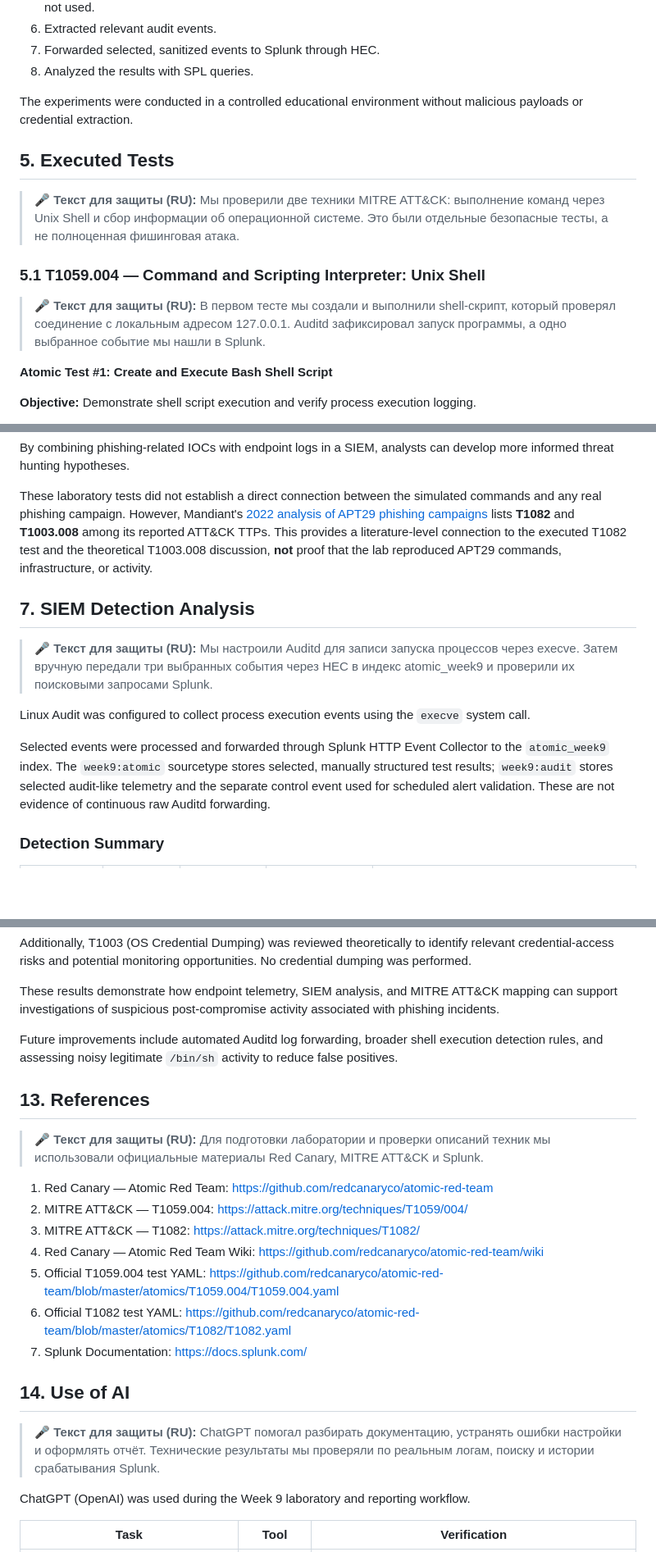
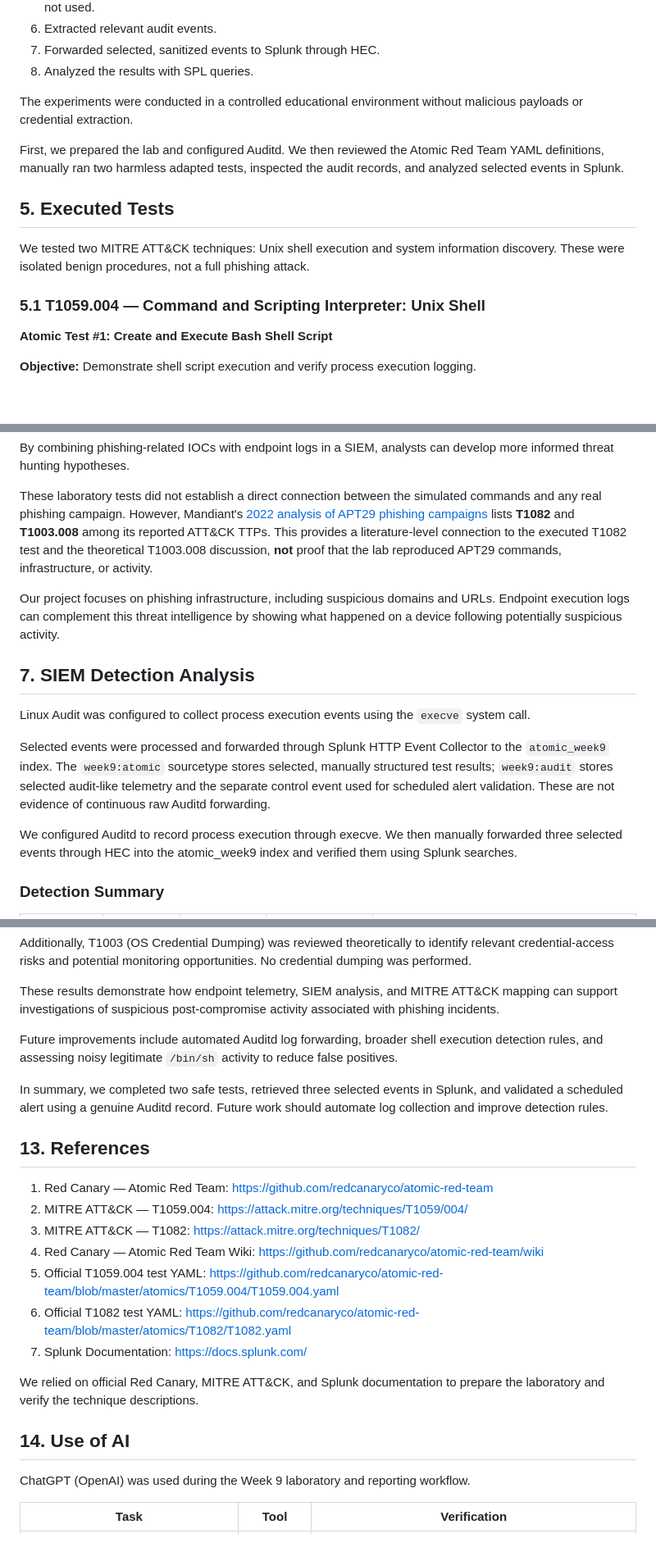
Before and after one commit to aidanak15/phishing-infrastructure-cti, a Markdown page: week9/README.md, 3 parts joined by grey strips. Shown at 82% size. Drawn GitHub-style; blank space fills up the shorter version.

```diff
--- a/week9/README.md
+++ b/week9/README.md
@@ -59,14 +61,14 @@ The experiment followed these steps:
 
 The experiments were conducted in a controlled educational environment without malicious payloads or credential extraction.
 
+First, we prepared the lab and configured Auditd. We then reviewed the Atomic Red Team YAML definitions, manually ran two harmless adapted tests, inspected the audit records, and analyzed selected events in Splunk.
+
 ## 5. Executed Tests
 
-> **🎤 Текст для защиты (RU):** Мы проверили две техники MITRE ATT&CK: выполнение команд через Unix Shell и сбор информации об операционной системе. Это были отдельные безопасные тесты, а не полноценная фишинговая атака.
-
+We tested two MITRE ATT&CK techniques: Unix shell execution and system information discovery. These were isolated benign procedures, not a full phishing attack.
 
 ### 5.1 T1059.004 — Command and Scripting Interpreter: Unix Shell
 
-> **🎤 Текст для защиты (RU):** В первом тесте мы создали и выполнили shell-скрипт, который проверял соединение с локальным адресом 127.0.0.1. Auditd зафиксировал запуск программы, а одно выбранное событие мы нашли в Splunk.
 
 
 **Atomic Test #1: Create and Execute Bash Shell Script**
@@ -151,14 +157,17 @@ By combining phishing-related IOCs with endpoint logs in a SIEM, analysts can de
 
 These laboratory tests did not establish a direct connection between the simulated commands and any real phishing campaign. However, Mandiant's [2022 analysis of APT29 phishing campaigns](https://cloud.google.com/blog/topics/threat-intelligence/tracking-apt29-phishing-campaigns/) lists **T1082** and **T1003.008** among its reported ATT&CK TTPs. This provides a literature-level connection to the executed T1082 test and the theoretical T1003.008 discussion, **not** proof that the lab reproduced APT29 commands, infrastructure, or activity.
 
+Our project focuses on phishing infrastructure, including suspicious domains and URLs. Endpoint execution logs can complement this threat intelligence by showing what happened on a device following potentially suspicious activity.
+
 ## 7. SIEM Detection Analysis
 
-> **🎤 Текст для защиты (RU):** Мы настроили Auditd для записи запуска процессов через execve. Затем вручную передали три выбранных события через HEC в индекс atomic_week9 и проверили их поисковыми запросами Splunk.
 
 
 Linux Audit was configured to collect process execution events using the `execve` system call.
 
 Selected events were processed and forwarded through Splunk HTTP Event Collector to the `atomic_week9` index. The `week9:atomic` sourcetype stores selected, manually structured test results; `week9:audit` stores selected audit-like telemetry and the separate control event used for scheduled alert validation. These are not evidence of continuous raw Auditd forwarding.
+
+We configured Auditd to record process execution through execve. We then manually forwarded three selected events through HEC into the atomic_week9 index and verified them using Splunk searches.
 
 ### Detection Summary
 
@@ -404,9 +419,10 @@ These results demonstrate how endpoint telemetry, SIEM analysis, and MITRE ATT&C
 
 Future improvements include automated Auditd log forwarding, broader shell execution detection rules, and assessing noisy legitimate `/bin/sh` activity to reduce false positives.
 
+In summary, we completed two safe tests, retrieved three selected events in Splunk, and validated a scheduled alert using a genuine Auditd record. Future work should automate log collection and improve detection rules.
+
 ## 13. References
 
-> **🎤 Текст для защиты (RU):** Для подготовки лаборатории и проверки описаний техник мы использовали официальные материалы Red Canary, MITRE ATT&CK и Splunk.
 
 
 1. Red Canary — Atomic Red Team: https://github.com/redcanaryco/atomic-red-team
@@ -417,9 +433,10 @@ Future improvements include automated Auditd log forwarding, broader shell execu
 6. Official T1082 test YAML: https://github.com/redcanaryco/atomic-red-team/blob/master/atomics/T1082/T1082.yaml
 7. Splunk Documentation: https://docs.splunk.com/
 
+We relied on official Red Canary, MITRE ATT&CK, and Splunk documentation to prepare the laboratory and verify the technique descriptions.
+
 ## 14. Use of AI
 
-> **🎤 Текст для защиты (RU):** ChatGPT помогал разбирать документацию, устранять ошибки настройки и оформлять отчёт. Технические результаты мы проверяли по реальным логам, поиску и истории срабатывания Splunk.
 
 
 ChatGPT (OpenAI) was used during the Week 9 laboratory and reporting workflow.
```
Also changed, not shown: other parts of week9/README.md (+30 -16 lines).
